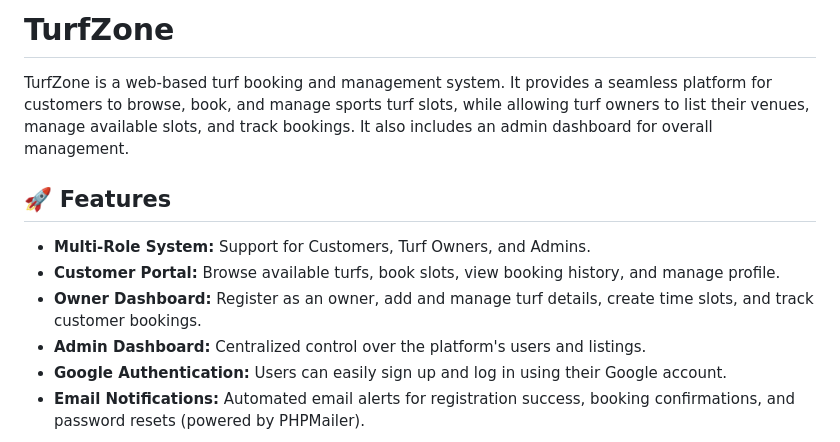
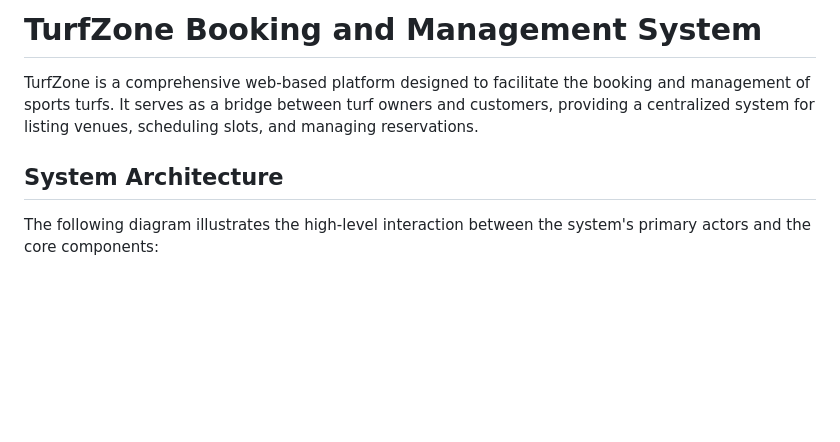
Before and after one commit to djurslinn/turf-booking-system, a Markdown page: turf/README.md, the part around one of its changes. Rendered like a GitHub page; blank space fills up the shorter version.

```diff
--- a/turf/README.md
+++ b/turf/README.md
@@ -1,13 +1,8 @@
-# TurfZone
+# TurfZone Booking and Management System
 
-TurfZone is a web-based turf booking and management system. It provides a seamless platform for customers to browse, book, and manage sports turf slots, while allowing turf owners to list their venues, manage available slots, and track bookings. It also includes an admin dashboard for overall management.
+TurfZone is a comprehensive web-based platform designed to facilitate the booking and management of sports turfs. It serves as a bridge between turf owners and customers, providing a centralized system for listing venues, scheduling slots, and managing reservations.
 
-## 🚀 Features
+## System Architecture
 
-- **Multi-Role System:** Support for Customers, Turf Owners, and Admins.
-- **Customer Portal:** Browse available turfs, book slots, view booking history, and manage profile.
-- **Owner Dashboard:** Register as an owner, add and manage turf details, create time slots, and track customer bookings.
-- **Admin Dashboard:** Centralized control over the platform's users and listings.
-- **Google Authentication:** Users can easily sign up and log in using their Google account.
-- **Email Notifications:** Automated email alerts for registration success, booking confirmations, and password resets (powered by PHPMailer).
+The following diagram illustrates the high-level interaction between the system's primary actors and the core components:
 
```
Also changed, not shown: other parts of turf/README.md (+77 -34 lines).
